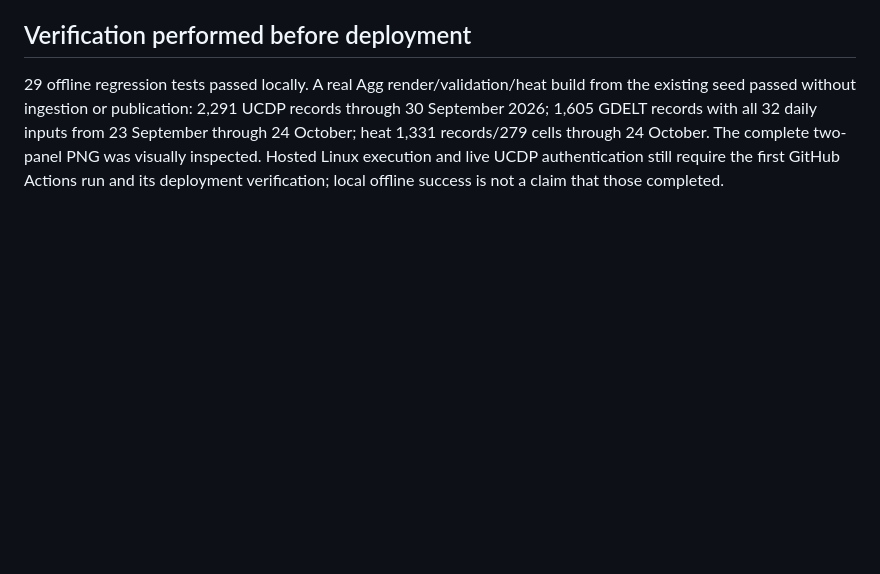
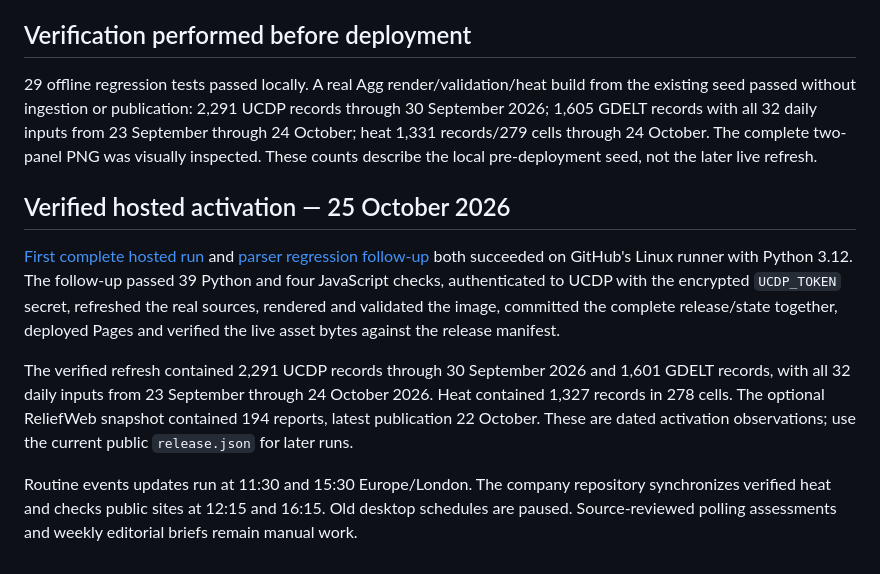
Before and after one commit to RBMGlobal/nigeria-activity-map, a Markdown page: pipeline/README.md, the part around the change. Rendered like a GitHub page; blank space fills up the shorter version.

Commit message:
Document successful hosted activation and source windows

```diff
--- a/pipeline/README.md
+++ b/pipeline/README.md
@@ -124,6 +124,26 @@ or grant additional reuse rights.
 from the existing seed passed without ingestion or publication: 2,291 UCDP records
 through 30 September 2026; 1,605 GDELT records with all 32 daily inputs from
 23 September through 24 October; heat 1,331 records/279 cells through 24 October.
-The complete two-panel PNG was visually inspected. Hosted Linux execution and live
-UCDP authentication still require the first GitHub Actions run and its deployment
-verification; local offline success is not a claim that those completed.
+The complete two-panel PNG was visually inspected. These counts describe the local
+pre-deployment seed, not the later live refresh.
+
+## Verified hosted activation — 25 October 2026
+
+[First complete hosted run](https://github.com/RBMGlobal/nigeria-activity-map/actions/runs/40231155411)
+and [parser regression follow-up](https://github.com/RBMGlobal/nigeria-activity-map/actions/runs/40231969914)
+both succeeded on GitHub's Linux runner with Python 3.12. The follow-up passed 39
+Python and four JavaScript checks, authenticated to UCDP with the encrypted
+`UCDP_TOKEN` secret, refreshed the real sources, rendered and validated the image,
+committed the complete release/state together, deployed Pages and verified the
+live asset bytes against the release manifest.
+
+The verified refresh contained 2,291 UCDP records through 30 September 2026 and
+1,601 GDELT records, with all 32 daily inputs from 23 September through
+24 October 2026. Heat contained 1,327 records in 278 cells. The optional ReliefWeb
+snapshot contained 194 reports, latest publication 22 October. These are dated
+activation observations; use the current public `release.json` for later runs.
+
+Routine events updates run at 11:30 and 15:30 Europe/London. The company repository
+synchronizes verified heat and checks public sites at 12:15 and 16:15. Old desktop
+schedules are paused. Source-reviewed polling assessments and weekly editorial
+briefs remain manual work.
```
